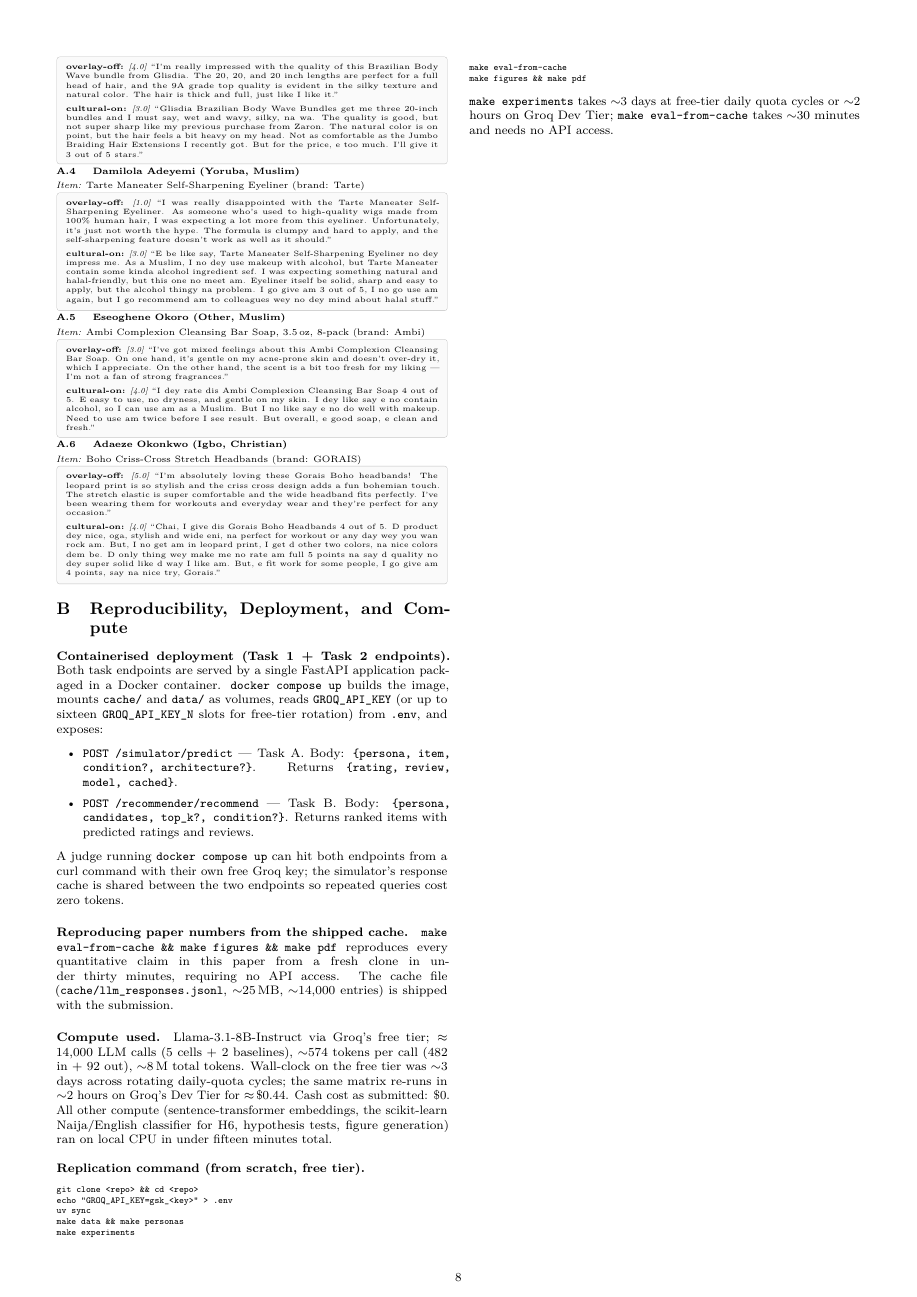
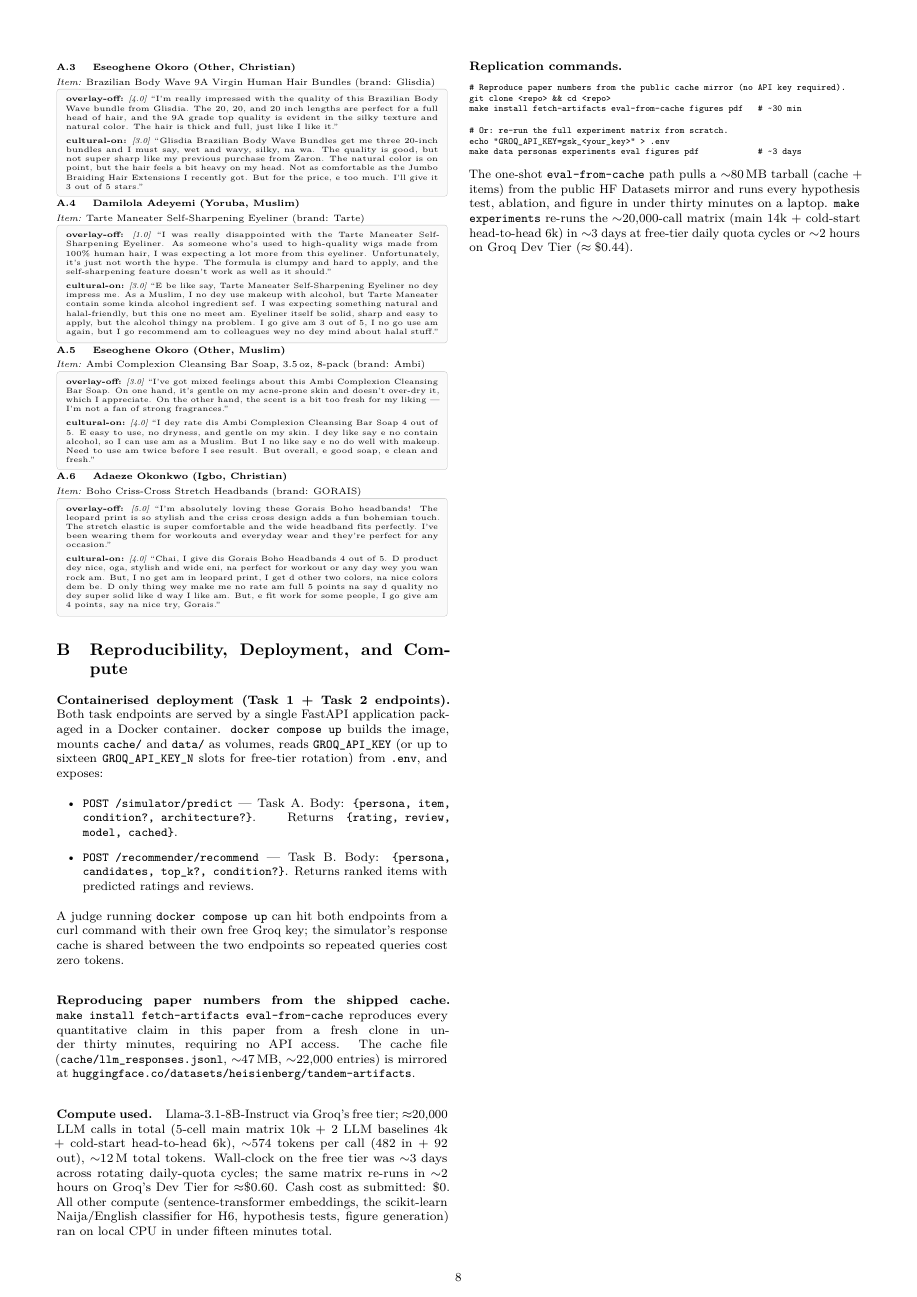
Before and after one commit to Jayyp1234/tandem, a LaTeX paper (paper/main.tex): page 8 of 8. Compiled offline with pdfLaTeX.

Commit message:
Reproducibility hardening: HF Datasets mirror + one-command reproduce
The 80 MB of binary artefacts that couldn't ship in git (cache: 47 MB,
items.jsonl: 33 MB) now live at huggingface.co/datasets/heisienberg/tandem-artifacts,
a public HF Datasets repo. Makefile gains `fetch-artifacts` which curls
both files into the right paths in under a minute.

This makes the reviewer's "reproduce headline numbers in one command" goal
actually achievable from a clean clone:

  git clone <repo> && cd <repo>
  make install fetch-artifacts eval-from-cache

Paper updates synced to the new reality:
- Cache size/entry count: 14k -> 22k (cold-start additions); 25 MB -> 47 MB.
- Appendix Reproducibility block: replication command shows the new
  one-shot path; cache file location now points at the HF Datasets URL.
- Compute paragraph: 14k calls -> 20k (main 10k + 2 baselines 4k +
  cold-start head-to-head 6k); 8 M tokens -> 12 M; cost on Dev Tier
  $0.44 -> $0.60.
- Sec 6 Protocol paragraph: grand-total breakdown updated.

README updates:
- Reproduce section: now genuinely one command instead of a workaround.
- Deliverables table: cache row points at the HF Datasets mirror.
- Repository layout: cache fetched, not "regenerable".

```diff
--- a/paper/main.tex
+++ b/paper/main.tex
@@ -533,23 +533,23 @@ Both task endpoints are served by a single FastAPI application packaged in a Doc
 A judge running \texttt{docker compose up} can hit both endpoints from a curl command with their own free Groq key; the simulator's response cache is shared between the two endpoints so repeated queries cost zero tokens.
 
 \paragraph{Reproducing paper numbers from the shipped cache.}
-\texttt{make eval-from-cache \&\& make figures \&\& make pdf} reproduces every quantitative claim in this paper from a fresh clone in under thirty minutes, requiring no API access. The cache file (\texttt{cache/llm\_responses.jsonl}, $\sim$25\,MB, $\sim$14{,}000 entries) is shipped with the submission.
+\texttt{make install fetch-artifacts eval-from-cache} reproduces every quantitative claim in this paper from a fresh clone in under thirty minutes, requiring no API access. The cache file (\texttt{cache/llm\_responses.jsonl}, ${\sim}47$\,MB, ${\sim}22{,}000$ entries) is mirrored at \texttt{huggingface.co/datasets/heisienberg/tandem-artifacts}.
 
 \paragraph{Compute used.}
-Llama-3.1-8B-Instruct via Groq's free tier; $\approx 14{,}000$ LLM calls (5 cells + 2 baselines), $\sim$574 tokens per call (482 in + 92 out), $\sim$8\,M total tokens. Wall-clock on the free tier was $\sim$3 days across rotating daily-quota cycles; the same matrix re-runs in $\sim$2 hours on Groq's Dev Tier for $\approx$\,\$0.44. Cash cost as submitted: \$0. All other compute (sentence-transformer embeddings, the scikit-learn Naija/English classifier for H6, hypothesis tests, figure generation) ran on local CPU in under fifteen minutes total.
+Llama-3.1-8B-Instruct via Groq's free tier; ${\approx}20{,}000$ LLM calls in total (5-cell main matrix 10k + 2 LLM baselines 4k + cold-start head-to-head 6k), $\sim$574 tokens per call (482 in + 92 out), $\sim$12\,M total tokens. Wall-clock on the free tier was $\sim$3 days across rotating daily-quota cycles; the same matrix re-runs in $\sim$2 hours on Groq's Dev Tier for ${\approx}\$0.60$. Cash cost as submitted: \$0. All other compute (sentence-transformer embeddings, the scikit-learn Naija/English classifier for H6, hypothesis tests, figure generation) ran on local CPU in under fifteen minutes total.
 
-\paragraph{Replication command (from scratch, free tier).}
+\paragraph{Replication commands.}
 {\footnotesize
 \begin{verbatim}
+# Reproduce paper numbers from the public cache mirror (no API key required).
 git clone <repo> && cd <repo>
-echo "GROQ_API_KEY=gsk_<key>" > .env
-uv sync
-make data && make personas
-make experiments
-make eval-from-cache
-make figures && make pdf
+make install fetch-artifacts eval-from-cache figures pdf   # ~30 min
+
+# Or: re-run the full experiment matrix from scratch.
+echo "GROQ_API_KEY=gsk_<your_key>" > .env
+make data personas experiments eval figures pdf            # ~3 days
 \end{verbatim}
 }
-\noindent\texttt{make experiments} takes $\sim$3 days at free-tier daily quota cycles or $\sim$2 hours on Groq Dev Tier; \texttt{make eval-from-cache} takes $\sim$30 minutes and needs no API access.
+\noindent The one-shot \texttt{eval-from-cache} path pulls a $\sim$80\,MB tarball (cache + items) from the public HF Datasets mirror and runs every hypothesis test, ablation, and figure in under thirty minutes on a laptop. \texttt{make experiments} re-runs the $\sim$20{,}000-call matrix (main 14k + cold-start head-to-head 6k) in $\sim$3 days at free-tier daily quota cycles or $\sim$2 hours on Groq Dev Tier ($\approx\$0.44$).
 
 \end{document}
```
Also changed, not shown: Makefile, README.md, paper/main.pdf, paper/main.tex (10 more changed lines).
